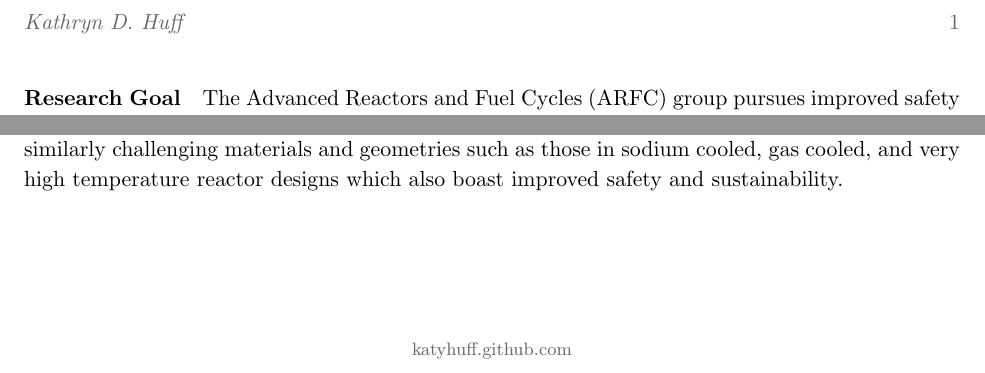
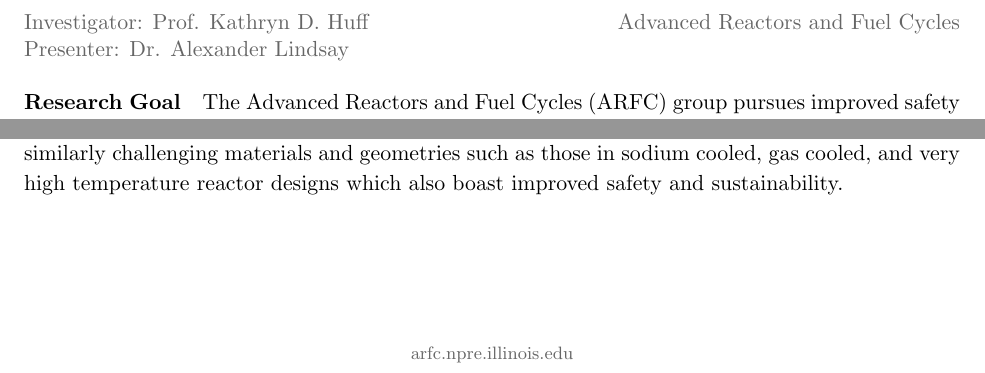
Before and after one commit to arfc/publications, a LaTeX document (bw-prop.tex): two parts of the page, joined at a grey line, cut at the place of the change. Compiled offline with pdfLaTeX; a LaTeX package or settings file that is missing is left out.

Commit message:
get heading right

```diff
--- a/bw-prop.tex
+++ b/bw-prop.tex
@@ -26,7 +26,7 @@
 
 \newcommand{\authorname}{Kathryn~D.~Huff }
 \newcommand{\authoremail}{katyhuff@gmail.com}
-\newcommand{\authorsite}{katyhuff.github.com}
+\newcommand{\authorsite}{arfc.npre.illinois.edu}
 
 \begin{document}
 
@@ -36,8 +36,8 @@
 % Leave Left and Right Header empty.
 %\lhead{}
 %\rhead{}
-\lhead{\textcolor{gray}{\it \authorname}}
-\rhead{\textcolor{gray}{\thepage}}
+\lhead{\textcolor{gray}{Investigator: Prof. \authorname\\Presenter: Dr. Alexander Lindsay}}
+\rhead{\textcolor{gray}{Advanced Reactors and Fuel Cycles\\}}
 %\rhead{\textcolor{gray}{\thepage/\totalpages{}}}
 \renewcommand{\headrulewidth}{0pt}
 \renewcommand{\footrulewidth}{0pt}
```
